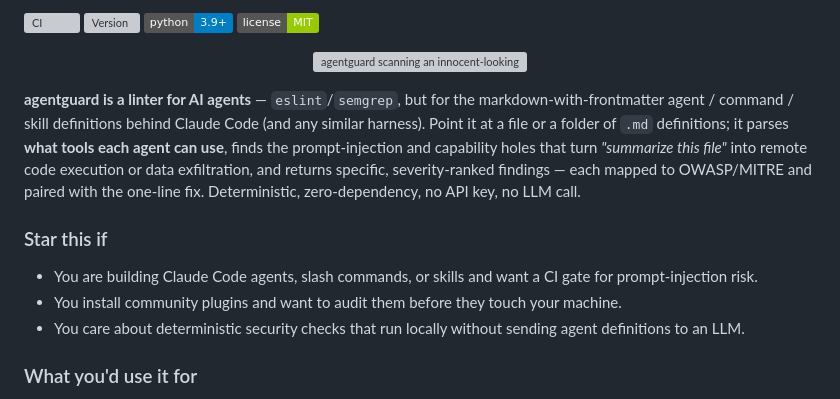
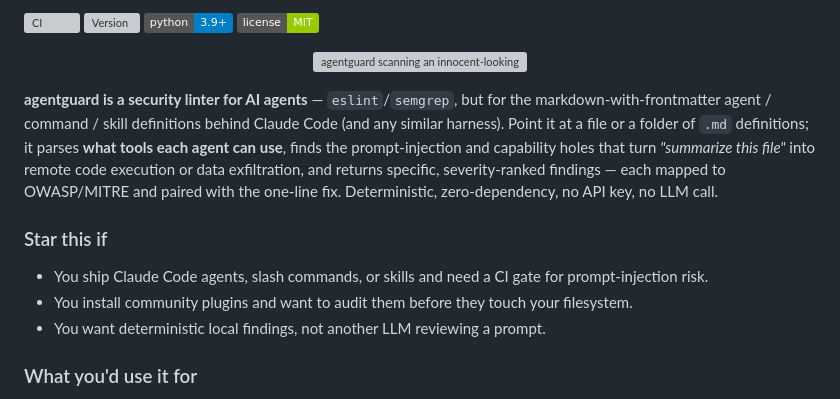
Before and after one commit to yingchen-coding/agentguard, a Markdown page: README.md, the part around the change. Rendered like a GitHub page; badges without logos; grey boxes are pictures that could not be loaded.

Commit message:
Polish README positioning

```diff
--- a/README.md
+++ b/README.md
@@ -12,7 +12,7 @@
        alt="agentguard scanning an innocent-looking 'report-summarizer' agent: it flags a critical injection-to-RCE chain and a destructive action, then a rescan after the two-line fix returns a clean grade-A.">
 </p>
 
-**agentguard is a linter for AI agents** — `eslint`/`semgrep`, but for the markdown-with-frontmatter
+**agentguard is a security linter for AI agents** — `eslint`/`semgrep`, but for the markdown-with-frontmatter
 agent / command / skill definitions behind Claude Code (and any similar harness). Point it at a file
 or a folder of `.md` definitions; it parses **what tools each agent can use**, finds the
 prompt-injection and capability holes that turn *"summarize this file"* into remote code execution or
@@ -21,9 +21,9 @@ paired with the one-line fix. Deterministic, zero-dependency, no API key, no LLM
 
 ### Star this if
 
-- You are building Claude Code agents, slash commands, or skills and want a CI gate for prompt-injection risk.
-- You install community plugins and want to audit them before they touch your machine.
-- You care about deterministic security checks that run locally without sending agent definitions to an LLM.
+- You ship Claude Code agents, slash commands, or skills and need a CI gate for prompt-injection risk.
+- You install community plugins and want to audit them before they touch your filesystem.
+- You want deterministic local findings, not another LLM reviewing a prompt.
 
 ### What you'd use it for
 
```
